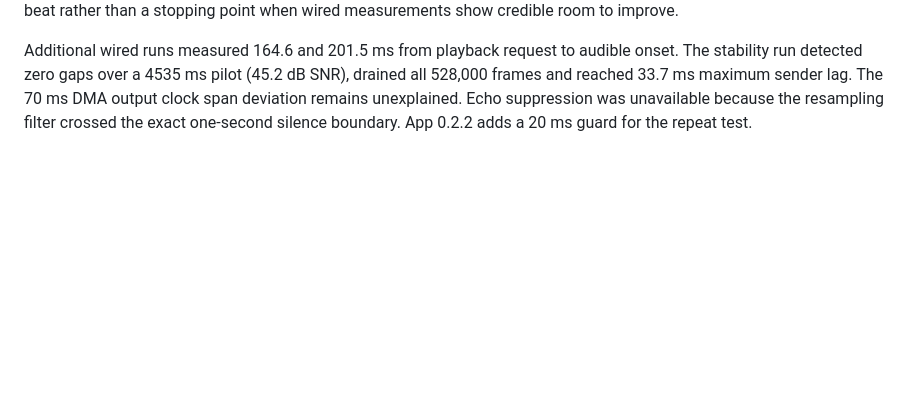
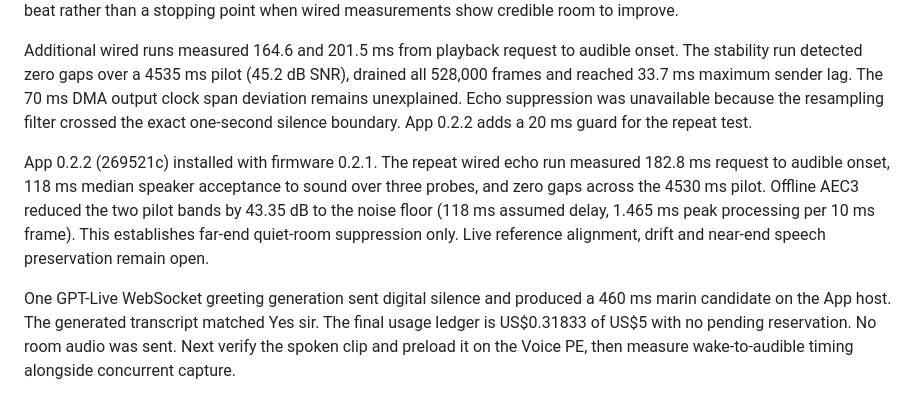
Before and after one commit to dylanhelp-cmyk/ha-jarvis, a Markdown page: PROJECT.md, the part around the change. Drawn GitHub-style; blank space fills up the shorter version.

Commit message:
Record wired echo and generated wake clip evidence

```diff
--- a/PROJECT.md
+++ b/PROJECT.md
@@ -26,3 +26,7 @@ App and firmware 0.2.1 (f25b66e) installed and verified on the Voice PE. The rev
 Generate the exact “Yes sir” clip in the configured GPT-Live voice once, verify the spoken wording, and key the cache by model, voice and phrase. Persist only the generated acknowledgment, not room capture. Preload the clip on Voice PE, play it once at wake while establishing the cloud session, and replace the cache when the voice changes. Measure local wake-to-sound, cloud readiness and end-of-speech-to-reply independently. Treat the existing 1 s warm median as a ceiling to beat rather than a stopping point when wired measurements show credible room to improve.
 
 Additional wired runs measured 164.6 and 201.5 ms from playback request to audible onset. The stability run detected zero gaps over a 4535 ms pilot (45.2 dB SNR), drained all 528,000 frames and reached 33.7 ms maximum sender lag. The 70 ms DMA output clock span deviation remains unexplained. Echo suppression was unavailable because the resampling filter crossed the exact one-second silence boundary. App 0.2.2 adds a 20 ms guard for the repeat test.
+
+App 0.2.2 (269521c) installed with firmware 0.2.1. The repeat wired echo run measured 182.8 ms request to audible onset, 118 ms median speaker acceptance to sound over three probes, and zero gaps across the 4530 ms pilot. Offline AEC3 reduced the two pilot bands by 43.35 dB to the noise floor (118 ms assumed delay, 1.465 ms peak processing per 10 ms frame). This establishes far-end quiet-room suppression only. Live reference alignment, drift and near-end speech preservation remain open.
+
+One GPT-Live WebSocket greeting generation sent digital silence and produced a 460 ms marin candidate on the App host. The generated transcript matched Yes sir. The final usage ledger is US$0.31833 of US$5 with no pending reservation. No room audio was sent. Next verify the spoken clip and preload it on the Voice PE, then measure wake-to-audible timing alongside concurrent capture.
```
